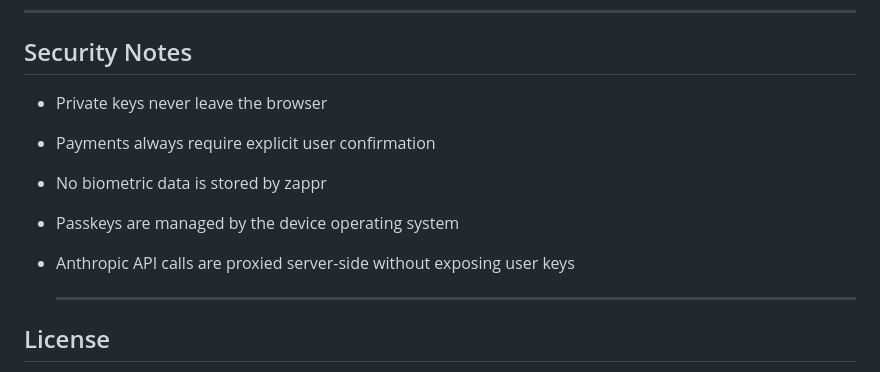
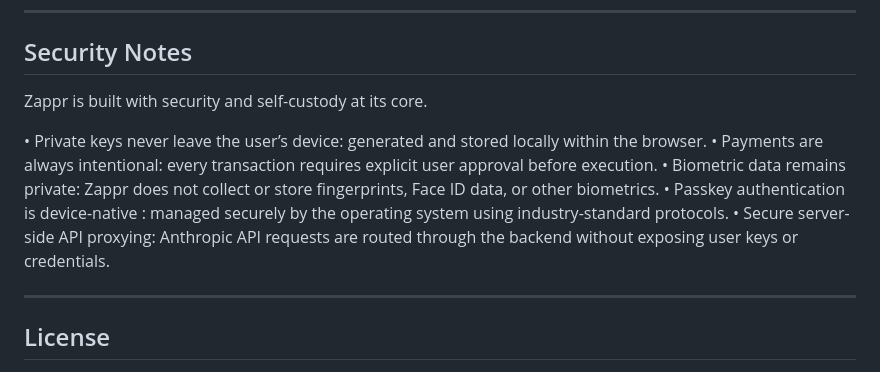
Before and after one commit to Salmatcre8/zappr, a Markdown page: README.md, the part around the change. Drawn GitHub-style.

```diff
--- a/README.md
+++ b/README.md
@@ -356,11 +356,15 @@ Bitcoin/Lightning terms (`sats`, `zap`, `npub`, `invoice`, `NWC`) are kept in th
 
 ## Security Notes
 
-- Private keys never leave the browser
-- Payments always require explicit user confirmation
-- No biometric data is stored by zappr
-- Passkeys are managed by the device operating system
-- Anthropic API calls are proxied server-side without exposing user keys
+Zappr is built with security and self-custody at its core.
+
+• Private keys never leave the user’s device: generated and stored locally within the browser.
+• Payments are always intentional: every transaction requires explicit user approval before execution.
+• Biometric data remains private: Zappr does not collect or store fingerprints, Face ID data, or other biometrics.
+• Passkey authentication is device-native : managed securely by the operating system using industry-standard protocols.
+• Secure server-side API proxying: Anthropic API requests are routed through the backend without exposing user keys or credentials.
+
+
 
   ---
 
```
